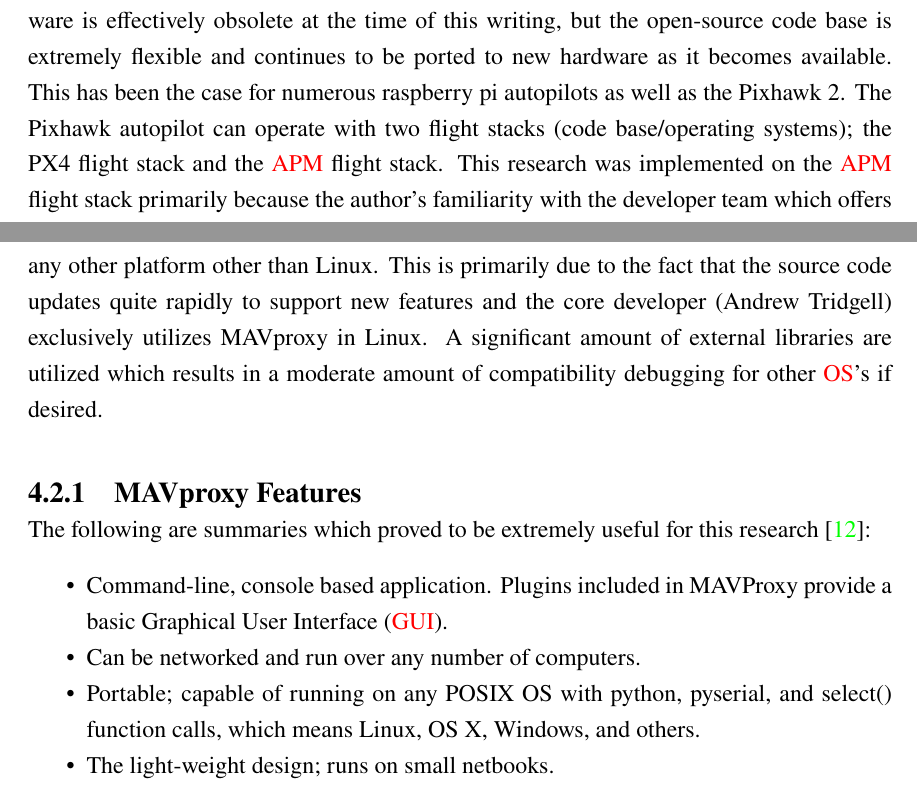
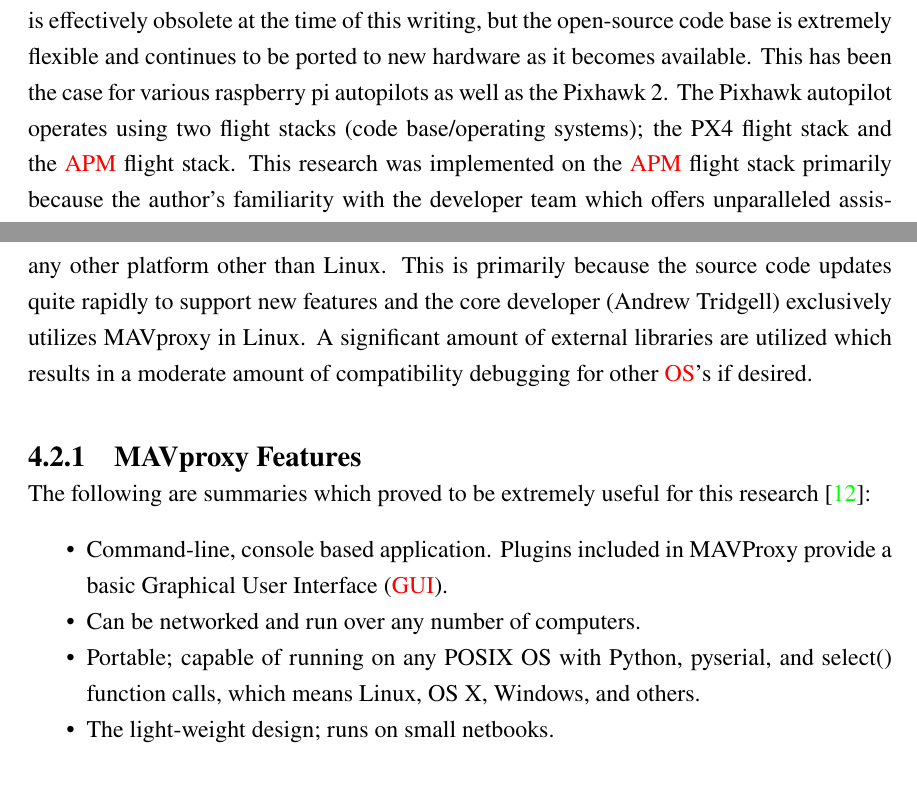
Before and after one commit to rbeall/nps-thesis, a LaTeX thesis (thesis.tex, which reads chapter4.tex): two parts of pages 47 and 50 of 93, joined at a grey line, cut so that both start at the same text. Compiled offline with pdfLaTeX; a missing font is replaced by an installed copy or a similar font.

Commit message:
Chapter 4: Clean up

```diff
--- a/chapter4.tex
+++ b/chapter4.tex
@@ -1,7 +1,7 @@
 \chapter{Design of Experimental Platform}\label{ch:platform}
 
 \section{Pixhawk Autopilot}
-The Pixhawk autopilot is a collaborative project among open-source engineers which resulted in a high-performance autopilot which is capable of controlling aircraft, ground vehicles, and many others.  The primary reason this autopilot was chosen was because of the vast amount of support in the developer community.  The Pixhawk 1 autopilot hardware is effectively obsolete at the time of this writing, but the open-source code base is extremely flexible and continues to be ported to new hardware as it becomes available.  This has been the case for numerous raspberry pi autopilots as well as the Pixhawk 2.  The Pixhawk autopilot can operate with two flight stacks (code base/operating systems); the PX4 flight stack and the \ac{APM} flight stack.  This research was implemented on the \ac{APM} flight stack primarily because the author's familiarity with the developer team which offers unparalleled assistance to the academic community.  The \ac{APM} codebase also offers a litany of open-source tools such as a Linux based \ac{GCS}, \ac{SITL} simulator, log analysis tools, and an \ac{API} for the RealFlight 7.5 simulator (high fidelity airframe simulation for small aircraft).
+The Pixhawk autopilot is a collaborative project among open-source engineers which resulted in a high-performance autopilot which is capable of controlling aircraft, ground vehicles, and many others.  The primary reason this autopilot was chosen was because of the vast amount of support in the developer community.  The Pixhawk 1 autopilot hardware is effectively obsolete at the time of this writing, but the open-source code base is extremely flexible and continues to be ported to new hardware as it becomes available.  This has been the case for various raspberry pi autopilots as well as the Pixhawk 2.  The Pixhawk autopilot operates using two flight stacks (code base/operating systems); the PX4 flight stack and the \ac{APM} flight stack.  This research was implemented on the \ac{APM} flight stack primarily because the author's familiarity with the developer team which offers unparalleled assistance to the academic community.  The \ac{APM} codebase also offers a litany of open-source tools such as a Linux based \ac{GCS}, \ac{SITL} simulator, log analysis tools, and an \ac{API} for the RealFlight 7.5 simulator (high fidelity airframe simulation for small aircraft).
 
 \begin{figure}[h!]
  \centering
@@ -56,14 +56,14 @@
 
 \section{Ground Control Station - \ac{GCS}}
 
-The \ac{GCS} used for this research was MAVproxy \cite{mavproxy}.  It is an open-source python based \ac{GCS} which provides flexible communication and command with any autopilot utilizing the MAVlink protocol \cite{mavlink}.  Even though MAVproxy is written in python (\ac{OS} agnostics language), it was found to be cumbersome to operate the \ac{GCS} on any other platform other than Linux.  This is primarily due to the fact that the source code updates quite rapidly to support new features and the core developer (Andrew Tridgell) exclusively utilizes MAVproxy in Linux.  A significant amount of external libraries are utilized which results in a moderate amount of compatibility debugging for other \ac{OS}'s if desired.
+The \ac{GCS} used for this research was MAVproxy \cite{mavproxy}.  It is an open-source python based \ac{GCS} which provides flexible communication and command with any autopilot utilizing the MAVlink protocol \cite{mavlink}.  Even though MAVproxy is written in Python (\ac{OS} agnostics language), it was found to be cumbersome to operate the \ac{GCS} on any other platform other than Linux.  This is primarily because the source code updates quite rapidly to support new features and the core developer (Andrew Tridgell) exclusively utilizes MAVproxy in Linux.  A significant amount of external libraries are utilized which results in a moderate amount of compatibility debugging for other \ac{OS}'s if desired.
 
 \subsection{MAVproxy Features}
 The following are summaries which proved to be extremely useful for this research \cite{mavproxy_wiki}:
 \begin{itemize}
 \item Command-line, console based application. Plugins included in MAVProxy provide a basic \ac{GUI}.
 \item Can be networked and run over any number of computers.
-\item Portable; capable of running on any POSIX OS with python, pyserial, and select() function calls, which means Linux, OS X, Windows, and others.
+\item Portable; capable of running on any POSIX OS with Python, pyserial, and select() function calls, which means Linux, OS X, Windows, and others.
 \item The light-weight design; runs on small netbooks.
 \item Tab-completion of commands.
 \end{itemize}
```
Also changed, not shown: chapter4.tex (2 more changed lines).
